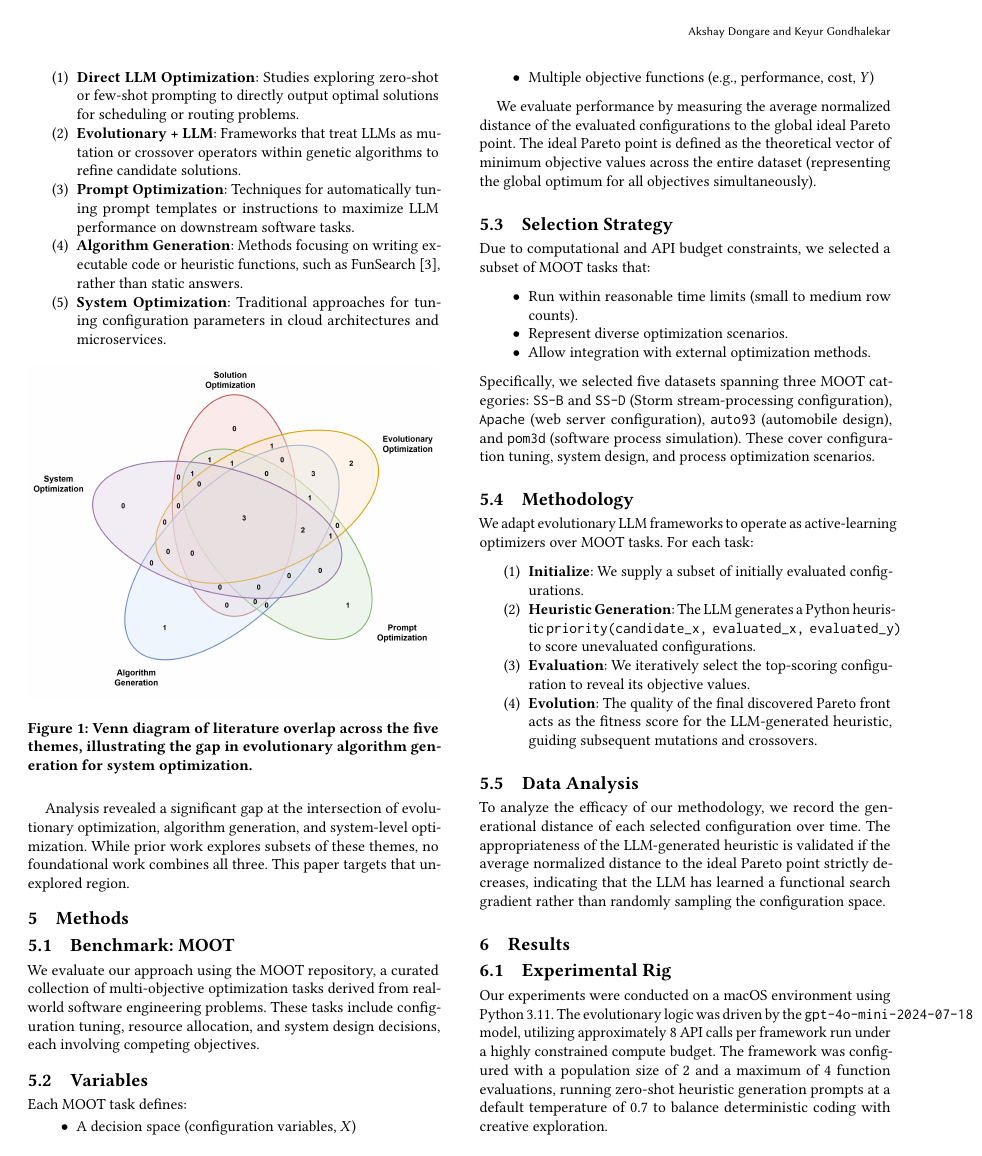
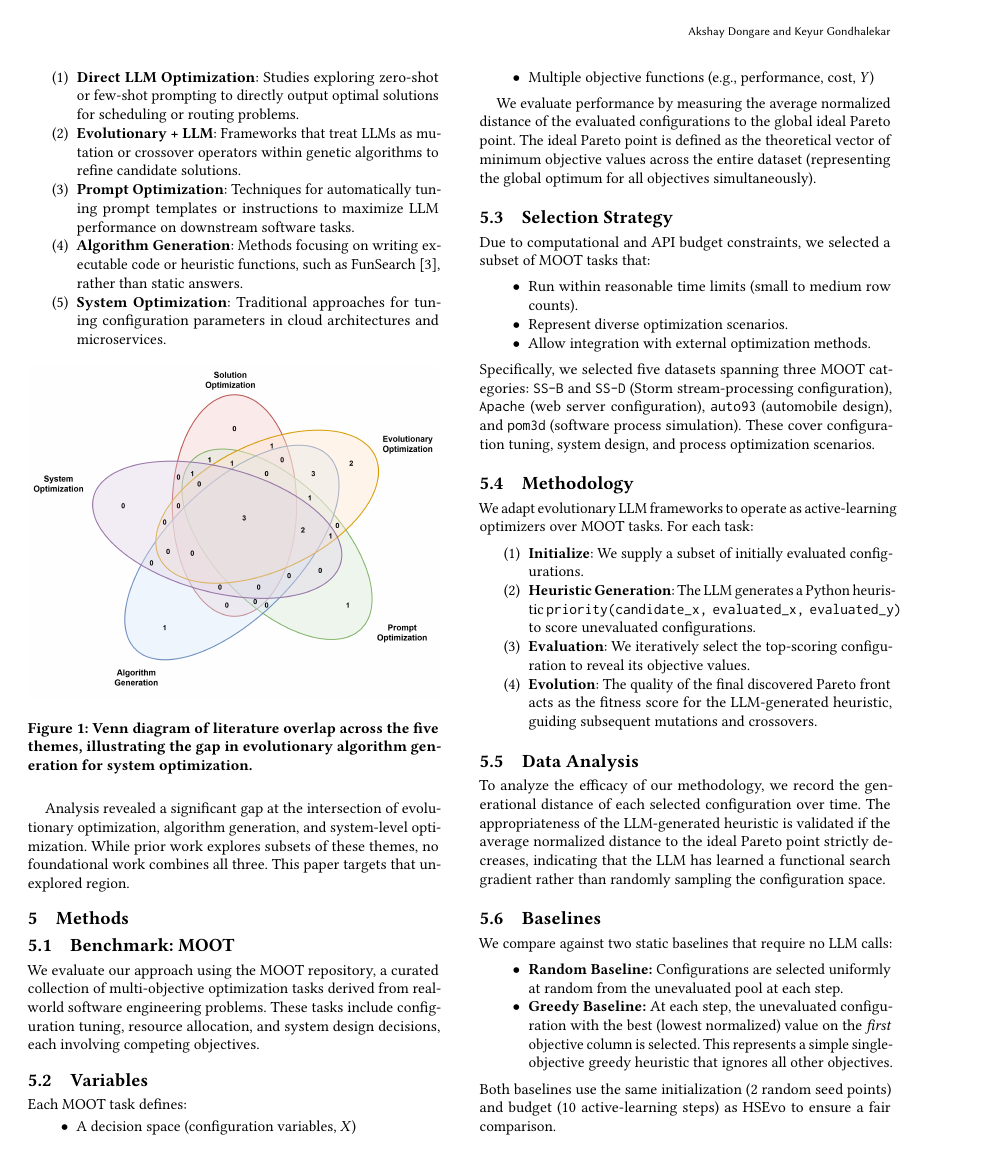
Before and after one commit to Akshay-Dongare/SE-AI-Group-15, a LaTeX problem sheet (hw6/HSEvo/SE&AI-Group15.tex): page 2 of 4. Compiled offline with pdfLaTeX.

Commit message:
Add formal Baselines subsection in Methods

```diff
--- a/hw6/HSEvo/SE&AI-Group15.tex
+++ b/hw6/HSEvo/SE&AI-Group15.tex
@@ -123,6 +123,15 @@ We adapt evolutionary LLM frameworks to operate as active-learning optimizers ov
 
 To analyze the efficacy of our methodology, we record the generational distance of each selected configuration over time. The appropriateness of the LLM-generated heuristic is validated if the average normalized distance to the ideal Pareto point strictly decreases, indicating that the LLM has learned a functional search gradient rather than randomly sampling the configuration space.
 
+\subsection{Baselines}
+
+We compare against two static baselines that require no LLM calls:
+\begin{itemize}
+\item \textbf{Random Baseline:} Configurations are selected uniformly at random from the unevaluated pool at each step.
+\item \textbf{Greedy Baseline:} At each step, the unevaluated configuration with the best (lowest normalized) value on the \emph{first} objective column is selected. This represents a simple single-objective greedy heuristic that ignores all other objectives.
+\end{itemize}
+Both baselines use the same initialization (2 random seed points) and budget (10 active-learning steps) as HSEvo to ensure a fair comparison.
+
 \section{Results}
 
 \subsection{Experimental Rig}
```
